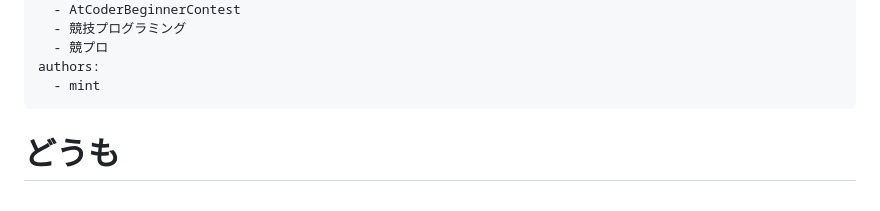
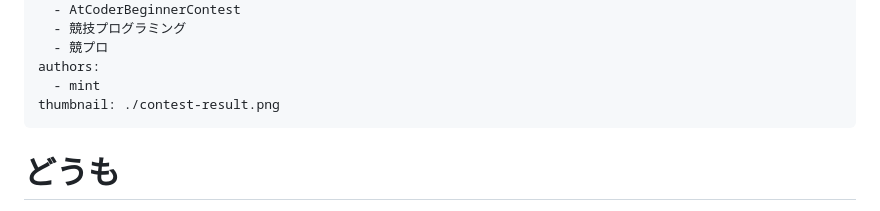
Before and after one commit to Forestotzka/www.forestotzka.com, a Markdown page: posts/abc482-bakagachi-contest2/index.md, the part around the change. GitHub-like rendering.

```diff
--- a/posts/abc482-bakagachi-contest2/index.md
+++ b/posts/abc482-bakagachi-contest2/index.md
@@ -10,6 +10,7 @@ tags:
   - 競プロ
 authors:
   - mint
+thumbnail: ./contest-result.png
 ---
 
 # どうも
```
Also changed, not shown: posts/abc480-bakagachi-contest/index.md (+1 -0 lines).
